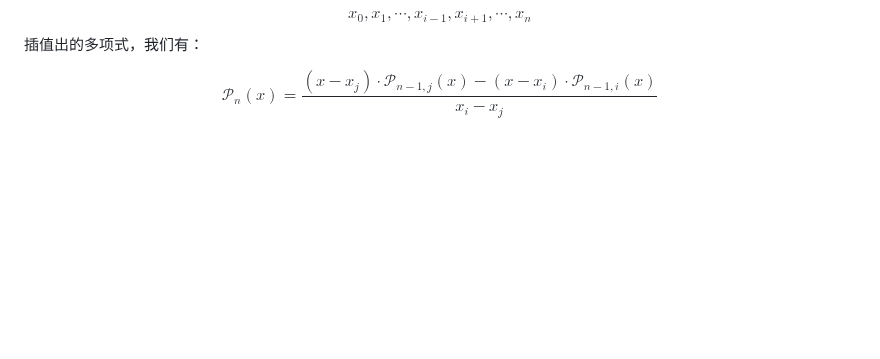
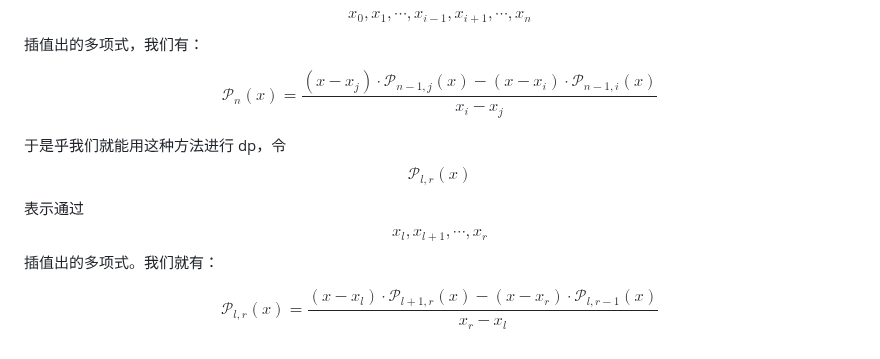
Before and after one commit to pufanyi/pufanyi.github.io, a Markdown page: _posts/2024-05-30-MH3700-Notes.md, the part around the change. Rendered like a GitHub page; blank space fills up the shorter version.

Commit message:
Refactor mathematical notation in MH3700-Notes.md

```diff
--- a/_posts/2024-05-30-MH3700-Notes.md
+++ b/_posts/2024-05-30-MH3700-Notes.md
@@ -196,3 +196,9 @@ $$
 $$
 \mathcal{P}_n(x)=\frac{(x-x_j)\cdot\mathcal{P}_{n-1, j}(x)-(x-x_i)\cdot\mathcal{P}_{n-1, i}(x)}{x_i-x_j}
 $$
+
+于是乎我们就能用这种方法进行 dp，令 $$\mathcal{P}_{l, r}(x)$$ 表示通过 $$x_l, x_{l+1}, \cdots, x_r$$ 插值出的多项式。我们就有：
+
+$$
+\mathcal{P}_{l, r}(x)=\frac{(x-x_l)\cdot\mathcal{P}_{l+1, r}(x)-(x-x_r)\cdot\mathcal{P}_{l, r-1}(x)}{x_r-x_l}
+$$
```
